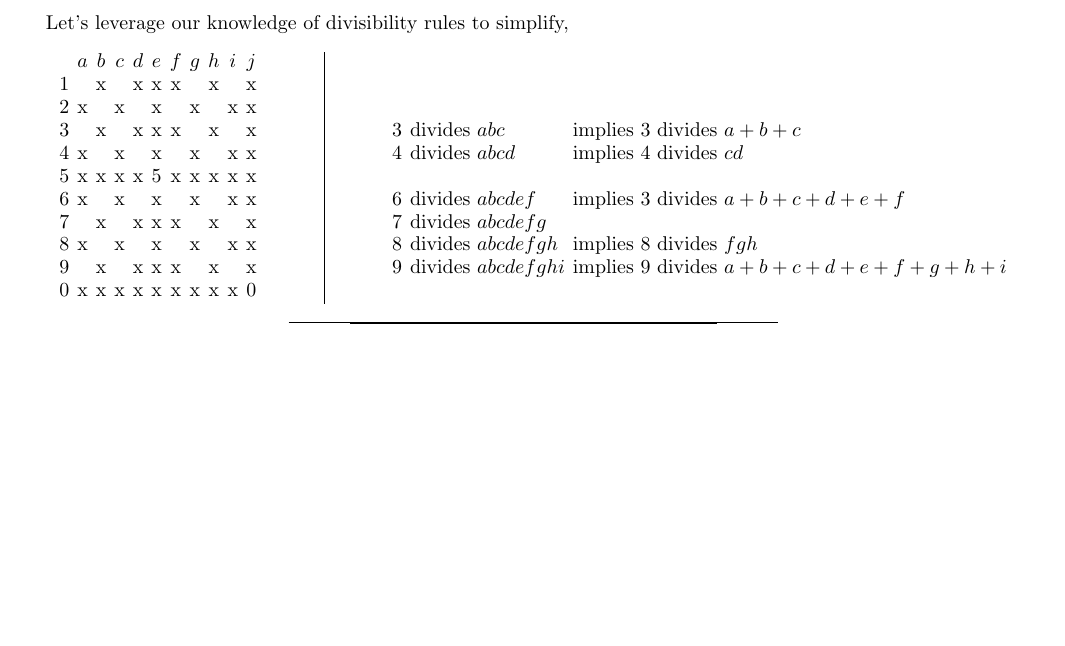
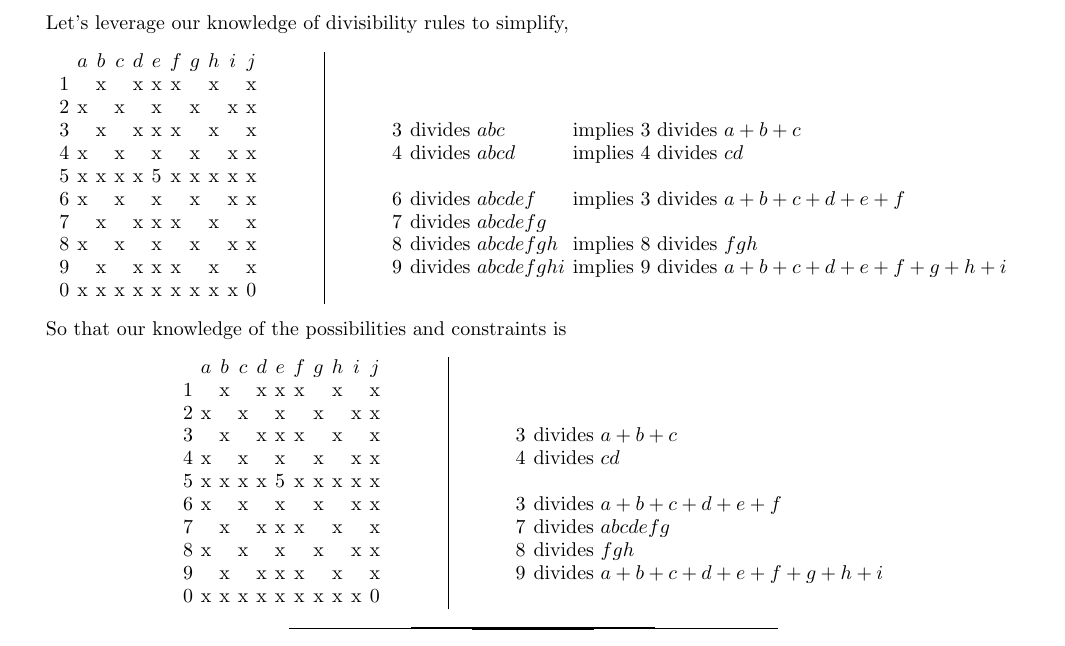
Before and after one commit to evanberkowitz/divisibility-puzzle, a LaTeX paper (master.tex, which reads section/solution.tex): part of page 2 of 2, cut so that both start at the same text, the shorter picture padded with empty space. Compiled offline with pdfLaTeX.

Commit message:
Simplify

```diff
--- a/section/solution.tex
+++ b/section/solution.tex
@@ -157,3 +157,34 @@ Let's leverage our knowledge of divisibility rules to simplify,
 		&
 \end{tabular}
 \end{center}
+
+So that our knowledge of the possibilities and constraints is
+\begin{center}
+\begin{tabular}{ccccccccccc}
+			&	$a$	&	$b$	&	$c$	&	$d$	&	$e$	&	$f$	&	$g$	&	$h$	&	$i$	&	$j$	\\
+	1		&		&	x	&		&	x	&	x	&	x	&		&	x	&		&	x	\\
+	2		&	x	&		&	x	&		&	x	&		&	x	&		&	x	&	x	\\
+	3		&		&	x	&		&	x	&	x	&	x	&		&	x	&		&	x	\\
+	4		&	x	&		&	x	&		&	x	&		&	x	&		&	x	&	x	\\
+	5		&	x	&	x	&	x	&	x	&	5	&	x	&	x	&	x	&	x	&	x	\\
+	6		&	x	&		&	x	&		&	x	&		&	x	&		&	x	&	x	\\
+	7		&		&	x	&		&	x	&	x	&	x	&		&	x	&		&	x	\\
+	8		&	x	&		&	x	&		&	x	&		&	x	&		&	x	&	x	\\
+	9		&		&	x	&		&	x	&	x	&	x	&		&	x	&		&	x	\\
+	0		&	x	&	x	&	x	&	x	&	x	&	x	&	x	&	x	&	x	&	0	\\
+\end{tabular}
+\hspace{1cm}\vline\hspace{1cm}
+\begin{tabular}{rll}
+	& 		\\
+	& 		\\
+	& 		\\
+	3	&	divides $a+b+c$					\\
+	4	&	divides $cd$					\\
+		&	\\
+	3	&	divides $a+b+c+d+e+f$			\\
+	7	&	divides $abcdefg$				\\
+	8	&	divides $fgh$					\\
+	9	&	divides $a+b+c+d+e+f+g+h+i$		\\
+		&
+\end{tabular}
+\end{center}
```
